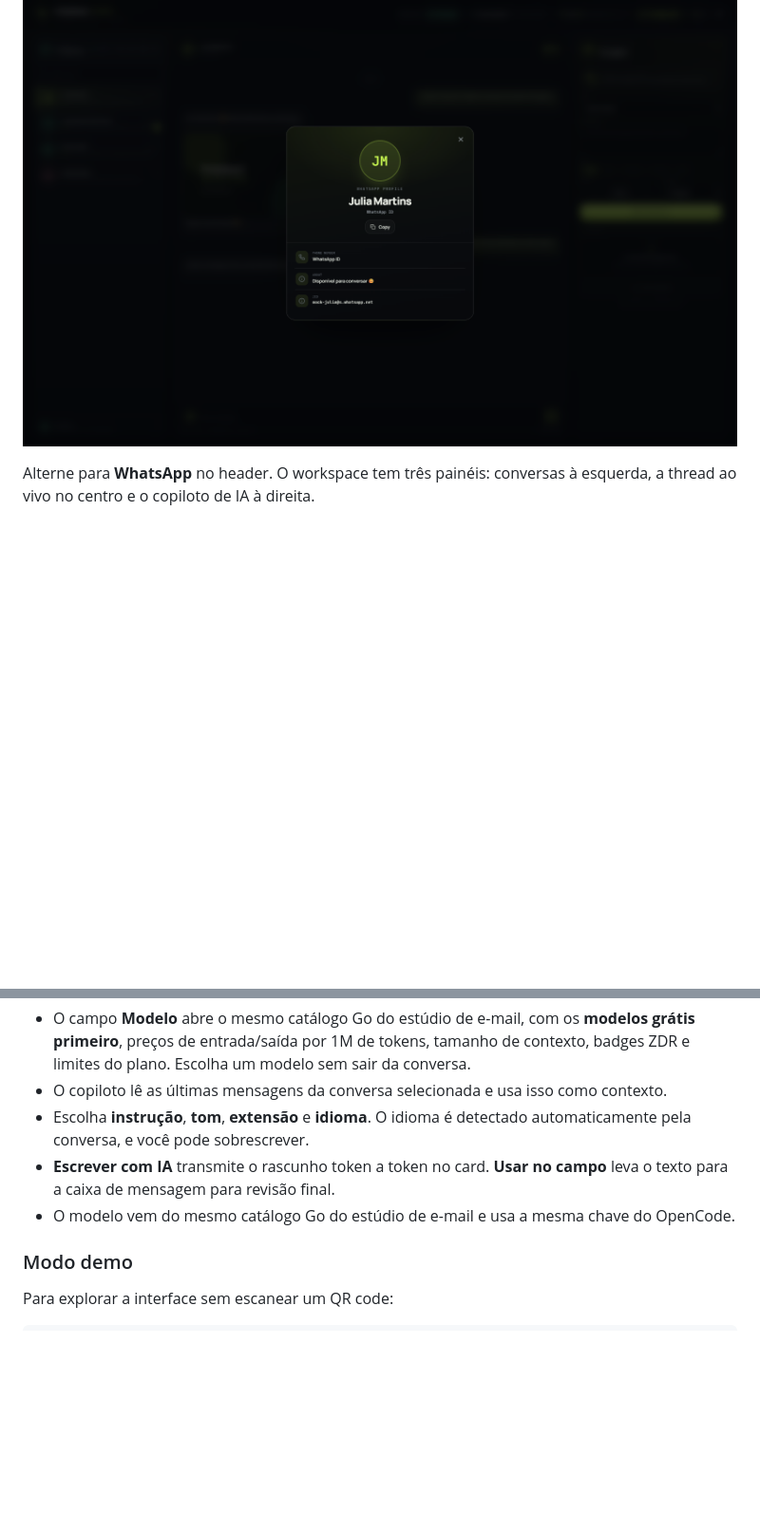
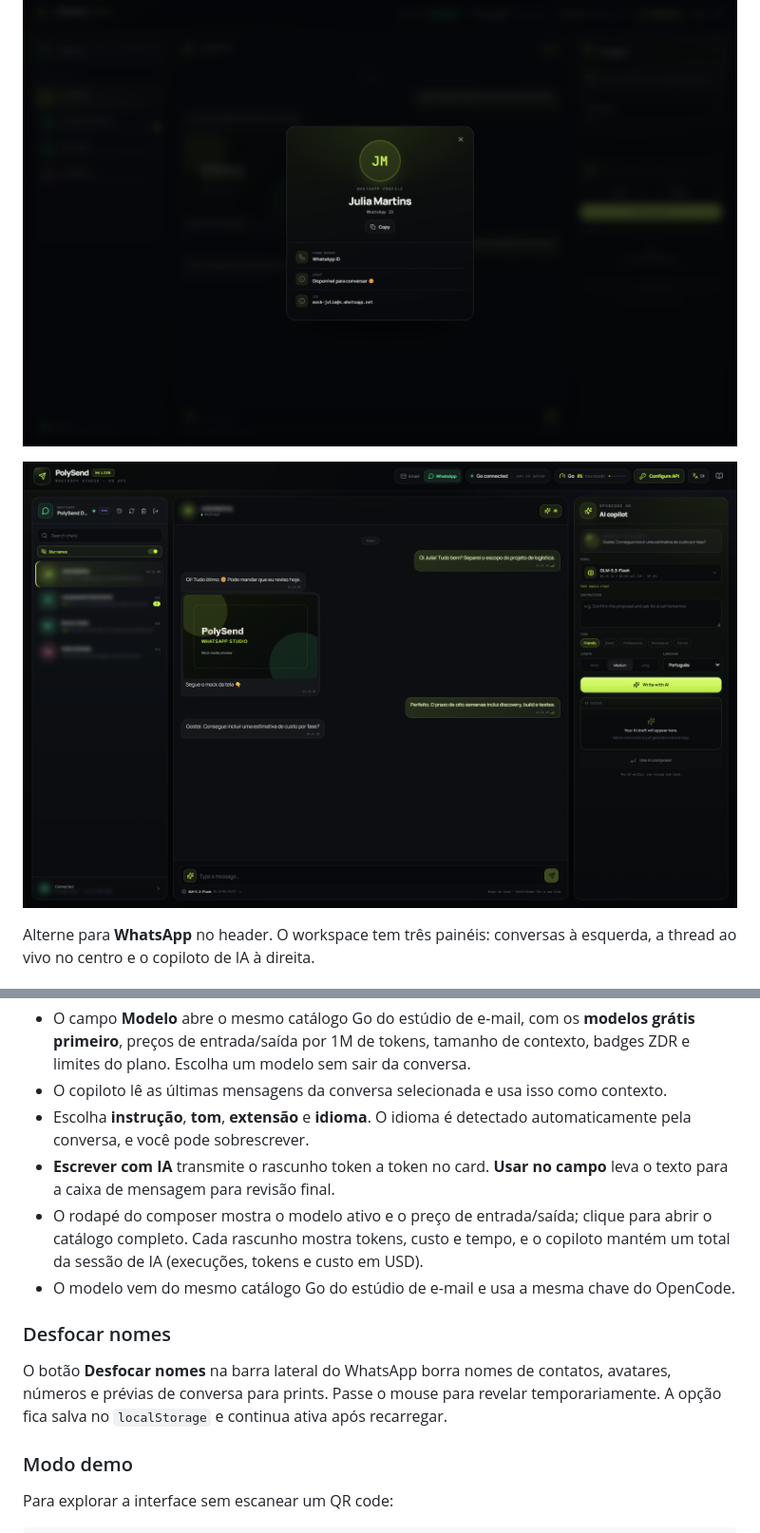
Before and after one commit to MozzieGM/PolySend, a Markdown page: README.pt-BR.md, 2 parts joined by grey strips. Shown at 95% size. GitHub-like rendering; pictures changed too: img/whatsapp-blur.png (added); blank space fills up the shorter version.

```diff
--- a/README.pt-BR.md
+++ b/README.pt-BR.md
@@ -197,6 +197,8 @@ segundo adaptador entra sem alterar o estúdio.
 
 ![Perfil de contato no WhatsApp](img/whatsapp-profile.png)
 
+![Modo blur no WhatsApp](img/whatsapp-blur.png)
+
 Alterne para **WhatsApp** no header. O workspace tem três painéis: conversas à esquerda, a thread
 ao vivo no centro e o copiloto de IA à direita.
 
@@ -251,7 +253,16 @@ para experimentar.
   pela conversa, e você pode sobrescrever.
 - **Escrever com IA** transmite o rascunho token a token no card. **Usar no campo** leva o texto
   para a caixa de mensagem para revisão final.
+- O rodapé do composer mostra o modelo ativo e o preço de entrada/saída; clique para abrir o
+  catálogo completo. Cada rascunho mostra tokens, custo e tempo, e o copiloto mantém um total da
+  sessão de IA (execuções, tokens e custo em USD).
 - O modelo vem do mesmo catálogo Go do estúdio de e-mail e usa a mesma chave do OpenCode.
+
+### Desfocar nomes
+
+O botão **Desfocar nomes** na barra lateral do WhatsApp borra nomes de contatos, avatares,
+números e prévias de conversa para prints. Passe o mouse para revelar temporariamente. A opção
+fica salva no `localStorage` e continua ativa após recarregar.
 
 ### Modo demo
 
```
Also changed, not shown: README.md (+11 -0 lines), 7 other files.
